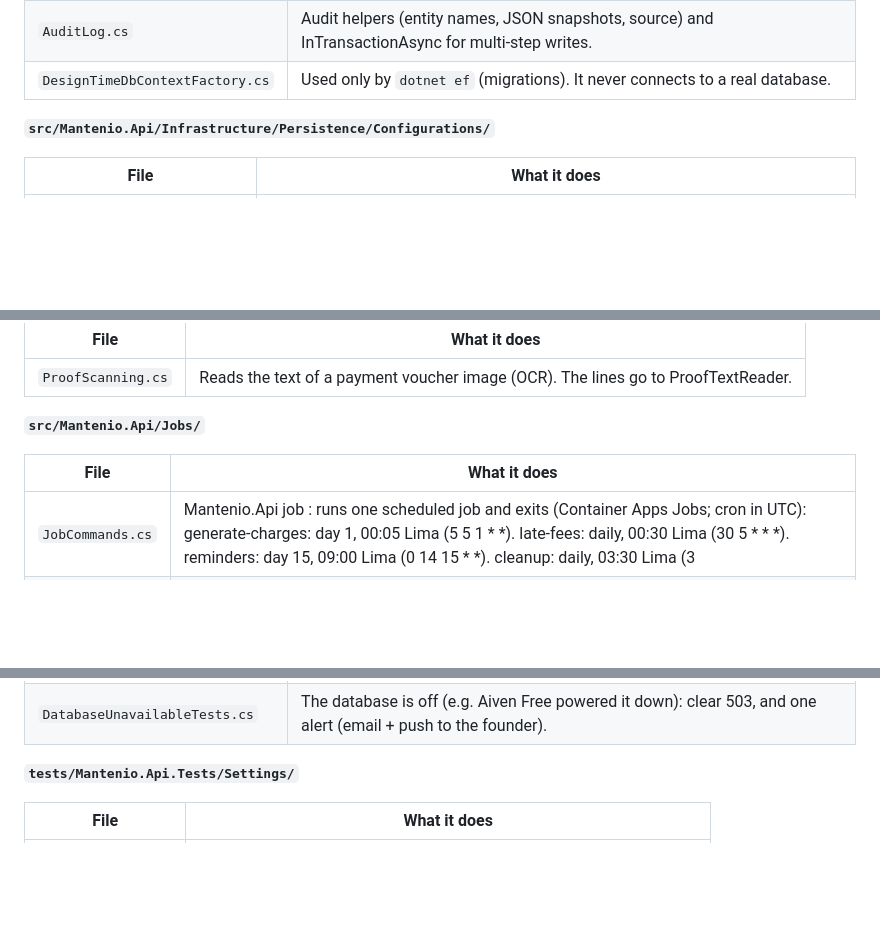
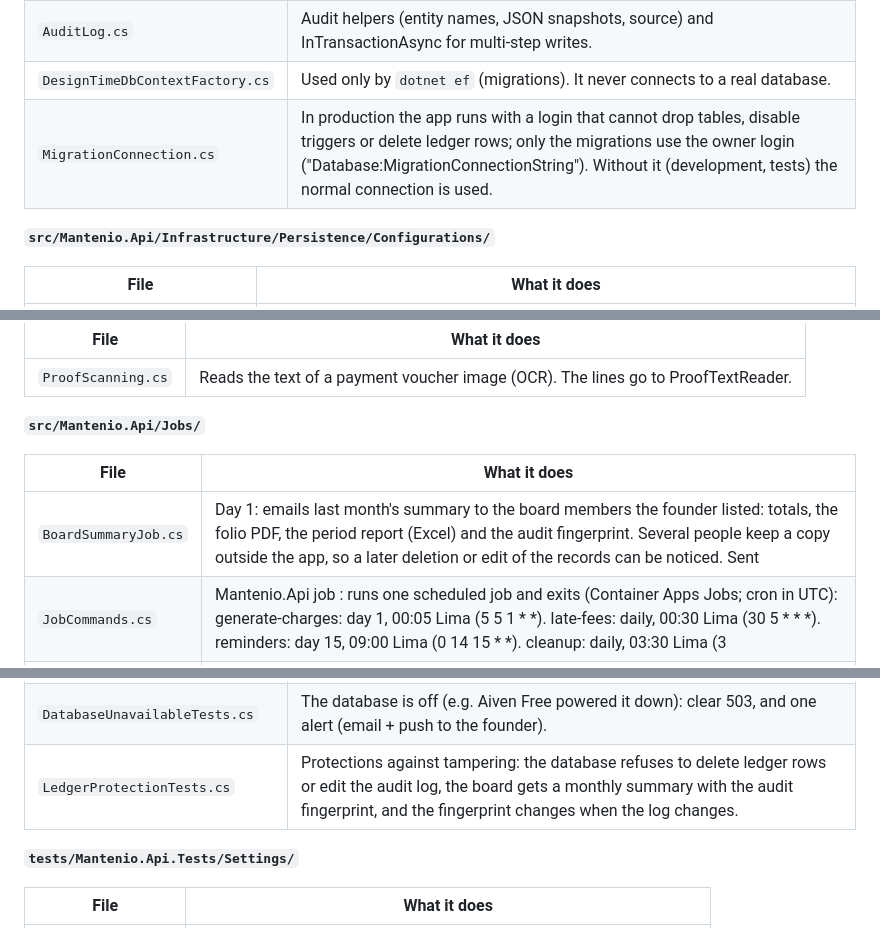
Before and after one commit to Arzule/Mantenio, a Markdown page: README.md, 3 parts joined by grey strips. GitHub-like rendering; blank space fills up the shorter version.

```diff
--- a/README.md
+++ b/README.md
@@ -404,6 +414,7 @@ generated by `dotnet ef`), images and fonts are not listed.
 | `AppDbContext.cs` | Identity user tables (no roles: the role is a column on the user) plus the condo data. |
 | `AuditLog.cs` | Audit helpers (entity names, JSON snapshots, source) and InTransactionAsync for multi-step writes. |
 | `DesignTimeDbContextFactory.cs` | Used only by `dotnet ef` (migrations). It never connects to a real database. |
+| `MigrationConnection.cs` | In production the app runs with a login that cannot drop tables, disable triggers or delete ledger rows; only the migrations use the owner login ("Database:MigrationConnectionString"). Without it (development, tests) the normal connection is used. |
 
 **`src/Mantenio.Api/Infrastructure/Persistence/Configurations/`**
 
@@ -457,6 +468,7 @@ generated by `dotnet ef`), images and fonts are not listed.
 
 | File | What it does |
 |---|---|
+| `BoardSummaryJob.cs` | Day 1: emails last month's summary to the board members the founder listed: totals, the folio PDF, the period report (Excel) and the audit fingerprint. Several people keep a copy outside the app, so a later deletion or edit of the records can be noticed. Sent  |
 | `JobCommands.cs` | Mantenio.Api job <name>: runs one scheduled job and exits (Container Apps Jobs; cron in UTC): generate-charges: day 1, 00:05 Lima (5 5 1 * *). late-fees: daily, 00:30 Lima (30 5 * * *). reminders: day 15, 09:00 Lima (0 14 15 * *). cleanup: daily, 03:30 Lima (3 |
 | `LedgerJobs.cs` | Scheduled work (Container Apps Jobs, cron in UTC, see docs §8). Every change is audited with Source = System and no actor, and every job can run twice without doing anything twice. |
 
@@ -954,6 +966,7 @@ generated by `dotnet ef`), images and fonts are not listed.
 |---|---|
 | `AuthorizationCoverageTests.cs` | Guards against an endpoint accidentally left open: everything requires sign-in unless it is in the reviewed anonymous list below, and every /api/admin route requires an admin policy. |
 | `DatabaseUnavailableTests.cs` | The database is off (e.g. Aiven Free powered it down): clear 503, and one alert (email + push to the founder). |
+| `LedgerProtectionTests.cs` | Protections against tampering: the database refuses to delete ledger rows or edit the audit log, the board gets a monthly summary with the audit fingerprint, and the fingerprint changes when the log changes. |
 
 **`tests/Mantenio.Api.Tests/Settings/`**
 
```
Also changed, not shown: other parts of README.md (+10 -0 lines).
